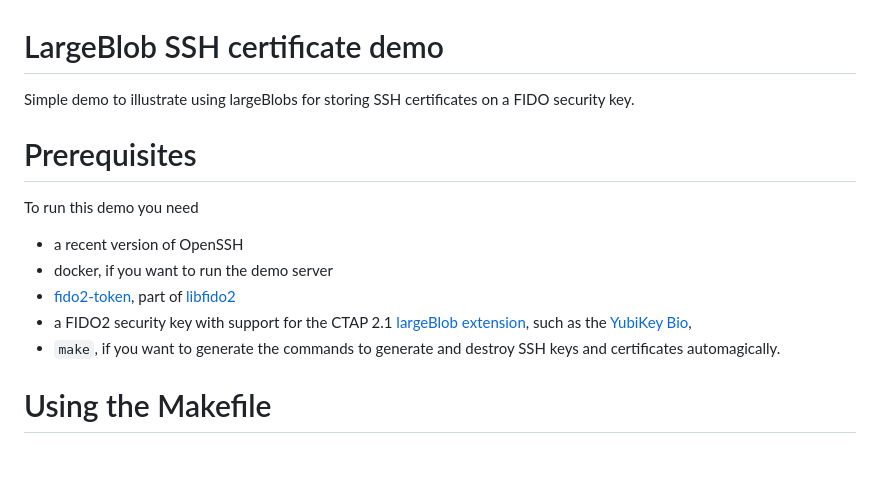
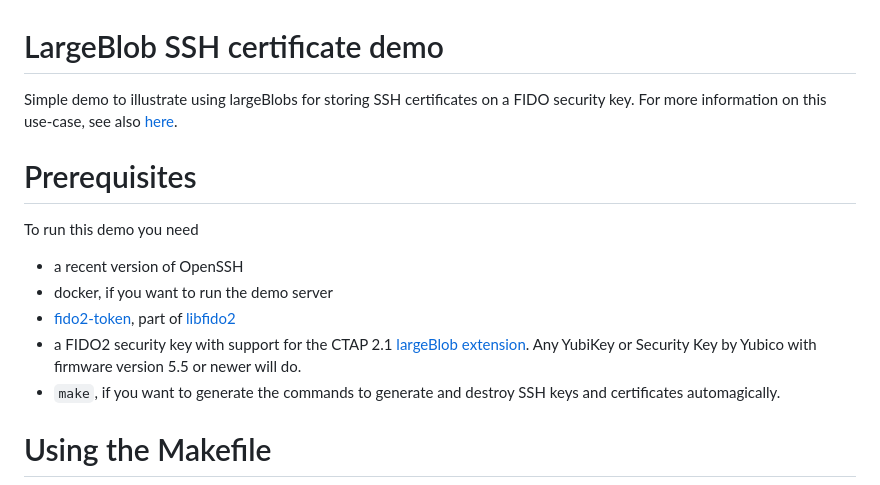
Before and after one commit to YubicoLabs/fido-largeblob-demos, a Markdown page: ssh-certificate/README.md, the part around the change. GitHub-like rendering; blank space fills up the shorter version.

Commit message:
Update README.md for SSH cert demo

```diff
--- a/ssh-certificate/README.md
+++ b/ssh-certificate/README.md
@@ -1,6 +1,7 @@
 # LargeBlob SSH certificate demo
 
 Simple demo to illustrate using largeBlobs for storing SSH certificates on a FIDO security key.
+For more information on this use-case, see also [here](https://developers.yubico.com/SSH/Storing_SSH_Certificates.html).
 
 # Prerequisites
 
@@ -10,8 +11,8 @@ To run this demo you need
 - docker, if you want to run the demo server
 - [fido2-token](https://developers.yubico.com/libfido2/Manuals/fido2-token.html), part of [libfido2](https://developers.yubico.com/libfido2/)
 - a FIDO2 security key with support for the CTAP 2.1
-  [largeBlob extension](https://fidoalliance.org/specs/fido-v2.1-ps-20210615/fido-client-to-authenticator-protocol-v2.1-ps-20210615.html#authenticatorLargeBlobs),
-  such as the [YubiKey Bio](https://www.yubico.com/nl/product/yubikey-bio/),
+  [largeBlob extension](https://fidoalliance.org/specs/fido-v2.1-ps-20210615/fido-client-to-authenticator-protocol-v2.1-ps-20210615.html#authenticatorLargeBlobs).
+  Any YubiKey or Security Key by Yubico with firmware version 5.5 or newer will do.
 - `make`, if you want to generate the commands to generate and destroy SSH keys and certificates automagically.
 
 # Using the Makefile
```
